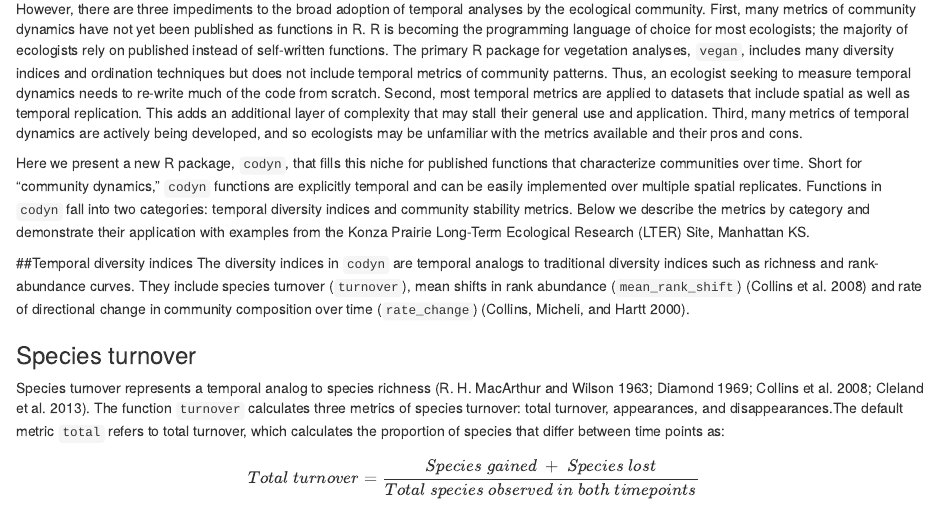
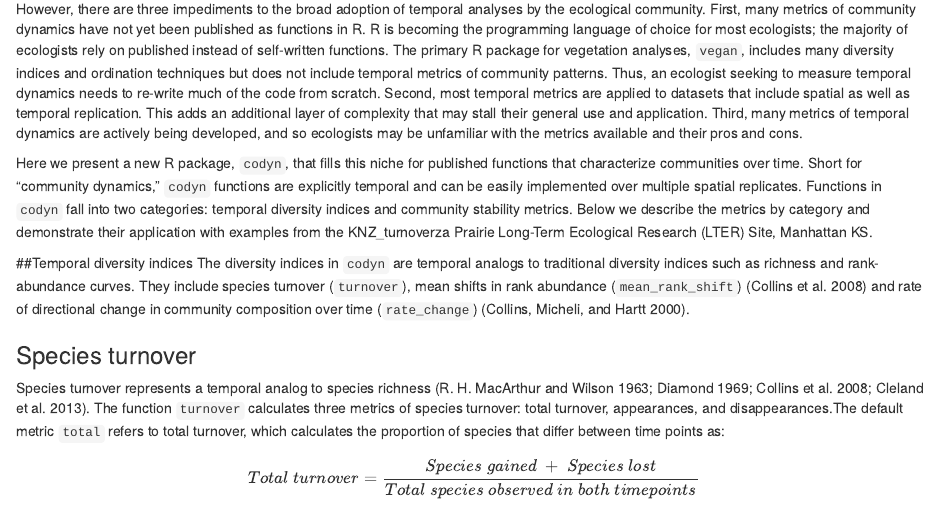
Before and after one commit to NCEAS/commdyn, an R Markdown document (codyn_manuscript/codyn_manuscript.Rmd): the page in a window 1100 px wide, from 550 px down. Rendered offline with R 4.5, knitr and Pandoc, with nearby package versions; drawn as R Markdown's standard HTML page in place of the format the file asks for; some code elsewhere in the file could not run offline.

Commit message:
minor edit to introduction

```diff
--- a/codyn_manuscript/codyn_manuscript.Rmd
+++ b/codyn_manuscript/codyn_manuscript.Rmd
@@ -27,7 +27,7 @@ As long-term datasets increase in scope and length, new analytical tools are bei
 
 However, there are three impediments to the broad adoption of temporal analyses by the ecological community. First, many metrics of community dynamics have not yet been published as functions in R. R is becoming the programming language of choice for most ecologists; the majority of ecologists rely on published instead of self-written functions. The primary R package for vegetation analyses, `vegan`, includes many diversity indices and ordination techniques but does not include temporal metrics of community patterns. Thus, an ecologist seeking to measure temporal dynamics needs to re-write much of the code from scratch. Second, most temporal metrics are applied to datasets that include spatial as well as temporal replication. This adds an additional layer of complexity that may stall their general use and application. Third, many metrics of temporal dynamics are actively being developed, and so ecologists may be unfamiliar with the metrics available and their pros and cons.
 
-Here we present a new R package, `codyn`, that fills this niche for published functions that characterize communities over time. Short for “community dynamics,” `codyn` functions are explicitly temporal and can be easily implemented over multiple spatial replicates. Functions in `codyn` fall into two categories: temporal diversity indices and community stability metrics. Below we describe the metrics by category and demonstrate their application with examples from the Konza Prairie Long-Term Ecological Research (LTER) Site, Manhattan KS.
+Here we present a new R package, `codyn`, that fills this niche for published functions that characterize communities over time. Short for “community dynamics,” `codyn` functions are explicitly temporal and can be easily implemented over multiple spatial replicates. Functions in `codyn` fall into two categories: temporal diversity indices and community stability metrics. Below we describe the metrics by category and demonstrate their application with examples from the KNZ_turnoverza Prairie Long-Term Ecological Research (LTER) Site, Manhattan KS.
 
 ##Temporal diversity indices
 The diversity indices in `codyn` are temporal analogs to traditional diversity indices such as richness and rank-abundance curves. They include species turnover (`turnover`), mean shifts in rank abundance (`mean_rank_shift`) [@Collins2008] and rate of directional change in community composition over time (`rate_change`) [@collins2000].
```
